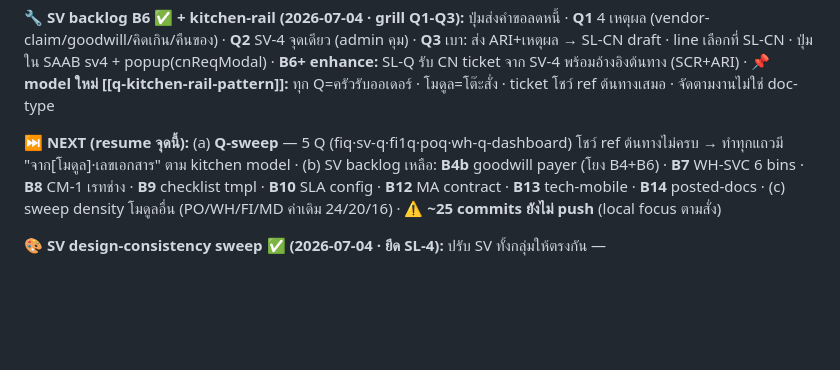
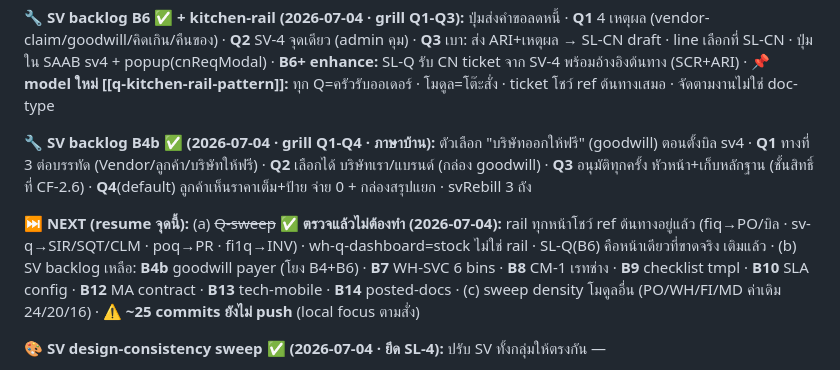
Before and after one commit to ArmPeerapat2/sangwijit-erp-mockup, a Markdown page: .agents/active.md, the part around the change. Drawn GitHub-style; blank space fills up the shorter version.

Commit message:
docs(sv): บันทึก B4b goodwill เสร็จ + mark spec
Co-Authored-By: Claude Opus 4.8 <noreply@anthropic.com>

```diff
--- a/.agents/active.md
+++ b/.agents/active.md
@@ -61,7 +61,9 @@ project_type: "frontend-mockup (HTML + docs)"
 
 **🔧 SV backlog B6 ✅ + kitchen-rail (2026-07-04 · grill Q1-Q3):** ปุ่มส่งคำขอลดหนี้ · **Q1** 4 เหตุผล (vendor-claim/goodwill/คิดเกิน/คืนของ) · **Q2** SV-4 จุดเดียว (admin คุม) · **Q3** เบา: ส่ง ARI+เหตุผล → SL-CN draft · line เลือกที่ SL-CN · ปุ่มใน SAAB sv4 + popup(cnReqModal) · **B6+ enhance:** SL-Q รับ CN ticket จาก SV-4 พร้อมอ้างอิงต้นทาง (SCR+ARI) · **📌 model ใหม่ [[q-kitchen-rail-pattern]]:** ทุก Q=ครัวรับออเดอร์ · โมดูล=โต๊ะสั่ง · ticket โชว์ ref ต้นทางเสมอ · จัดตามงานไม่ใช่ doc-type
 
-**⏭️ NEXT (resume จุดนี้):** (a) **Q-sweep** — 5 Q (fiq·sv-q·fi1q·poq·wh-q-dashboard) โชว์ ref ต้นทางไม่ครบ → ทำทุกแถวมี "จาก[โมดูล]·เลขเอกสาร" ตาม kitchen model · (b) SV backlog เหลือ: **B4b** goodwill payer (โยง B4+B6) · **B7** WH-SVC 6 bins · **B8** CM-1 เรทช่าง · **B9** checklist tmpl · **B10** SLA config · **B12** MA contract · **B13** tech-mobile · **B14** posted-docs · (c) sweep density โมดูลอื่น (PO/WH/FI/MD ค่าเดิม 24/20/16) · **⚠️ ~25 commits ยังไม่ push** (local focus ตามสั่ง)
+**🔧 SV backlog B4b ✅ (2026-07-04 · grill Q1-Q4 · ภาษาบ้าน):** ตัวเลือก "บริษัทออกให้ฟรี" (goodwill) ตอนตั้งบิล sv4 · **Q1** ทางที่ 3 ต่อบรรทัด (Vendor/ลูกค้า/บริษัทให้ฟรี) · **Q2** เลือกได้ บริษัทเรา/แบรนด์ (กล่อง goodwill) · **Q3** อนุมัติทุกครั้ง หัวหน้า+เก็บหลักฐาน (ชั้นสิทธิ์ที่ CF-2.6) · **Q4**(default) ลูกค้าเห็นราคาเต็ม+ป้าย จ่าย 0 + กล่องสรุปแยก · svRebill 3 ถัง
+
+**⏭️ NEXT (resume จุดนี้):** (a) ~~Q-sweep~~ ✅ **ตรวจแล้วไม่ต้องทำ (2026-07-04):** rail ทุกหน้าโชว์ ref ต้นทางอยู่แล้ว (fiq→PO/บิล · sv-q→SIR/SQT/CLM · poq→PR · fi1q→INV) · wh-q-dashboard=stock ไม่ใช่ rail · SL-Q(B6) คือหน้าเดียวที่ขาดจริง เติมแล้ว · (b) SV backlog เหลือ: **B4b** goodwill payer (โยง B4+B6) · **B7** WH-SVC 6 bins · **B8** CM-1 เรทช่าง · **B9** checklist tmpl · **B10** SLA config · **B12** MA contract · **B13** tech-mobile · **B14** posted-docs · (c) sweep density โมดูลอื่น (PO/WH/FI/MD ค่าเดิม 24/20/16) · **⚠️ ~25 commits ยังไม่ push** (local focus ตามสั่ง)
 
 **🎨 SV design-consistency sweep ✅ (2026-07-04 · ยึด SL-4):** ปรับ SV ทั้งกลุ่มให้ตรงกัน —
 - **section-code:** ทุกโซน (การ์ด+section) มี code emoji+`SV-x.x ·` · แก้ sv7 (การ์ดไม่มี code → SV-7.1/7.1b · renumber 7.2-7.4) · sv2/3 + sv-order-parts (num-badge → emoji+code)
```
Also changed, not shown: .agents/svc-claim-jobtype-spec.md (+1 -1 lines).
